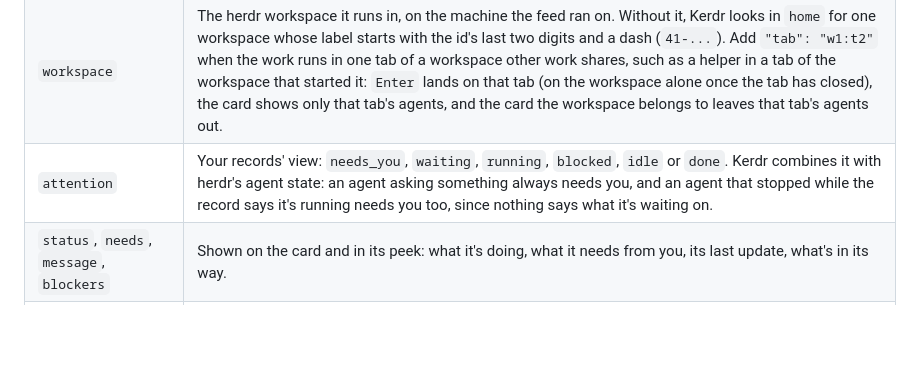
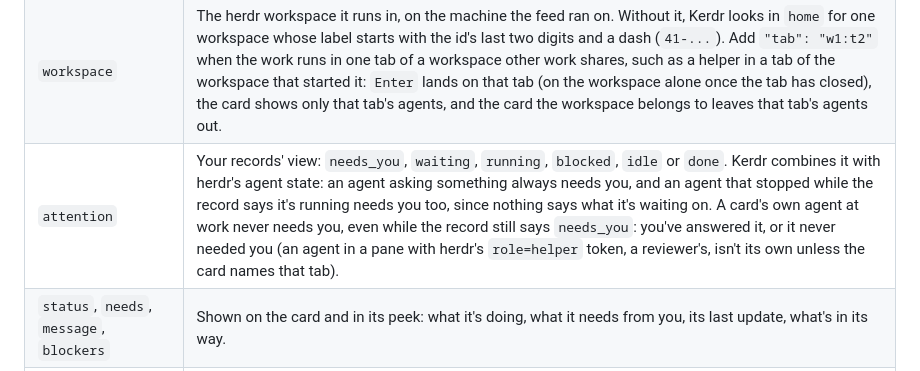
Before and after one commit to drewdunne/kerdr, a Markdown page: docs/feed.md, the part around the change. Rendered like a GitHub page; blank space fills up the shorter version.

```diff
--- a/docs/feed.md
+++ b/docs/feed.md
@@ -78,7 +78,7 @@ know rather than guessing.
 | `lane` | `background` adds a `bg` tag. |
 | `home` | The machine and session the work belongs to. A record with no home can still name the machine alone, with no `session`, where its work is (the one holding its agent's conversation, say): that copy wins over copies that name none, and `Enter` sends its reopen there. When copies name different machines, one that gives `resume` wins over one that doesn't. |
 | `workspace` | The herdr workspace it runs in, on the machine the feed ran on. Without it, Kerdr looks in `home` for one workspace whose label starts with the id's last two digits and a dash (`41-...`). Add `"tab": "w1:t2"` when the work runs in one tab of a workspace other work shares, such as a helper in a tab of the workspace that started it: `Enter` lands on that tab (on the workspace alone once the tab has closed), the card shows only that tab's agents, and the card the workspace belongs to leaves that tab's agents out. |
-| `attention` | Your records' view: `needs_you`, `waiting`, `running`, `blocked`, `idle` or `done`. Kerdr combines it with herdr's agent state: an agent asking something always needs you, and an agent that stopped while the record says it's running needs you too, since nothing says what it's waiting on. |
+| `attention` | Your records' view: `needs_you`, `waiting`, `running`, `blocked`, `idle` or `done`. Kerdr combines it with herdr's agent state: an agent asking something always needs you, and an agent that stopped while the record says it's running needs you too, since nothing says what it's waiting on. A card's own agent at work never needs you, even while the record still says `needs_you`: you've answered it, or it never needed you (an agent in a pane with herdr's `role=helper` token, a reviewer's, isn't its own unless the card names that tab). |
 | `status`, `needs`, `message`, `blockers` | Shown on the card and in its peek: what it's doing, what it needs from you, its last update, what's in its way. |
 | `waits_on` | Work it can't start before; shown in the backlog and the peek. |
 | `criteria` | Done-when criteria. With any `met` set, the peek shows progress, such as 2 of 3 met. |
```
Also changed, not shown: README.md (+3 -2 lines), docs/screenshots/board-backlog-card.png, docs/screenshots/board.png, docs/screenshots/misc.png, docs/screenshots/provider.png, docs/screenshots/reconnecting.png, 6 other files.
